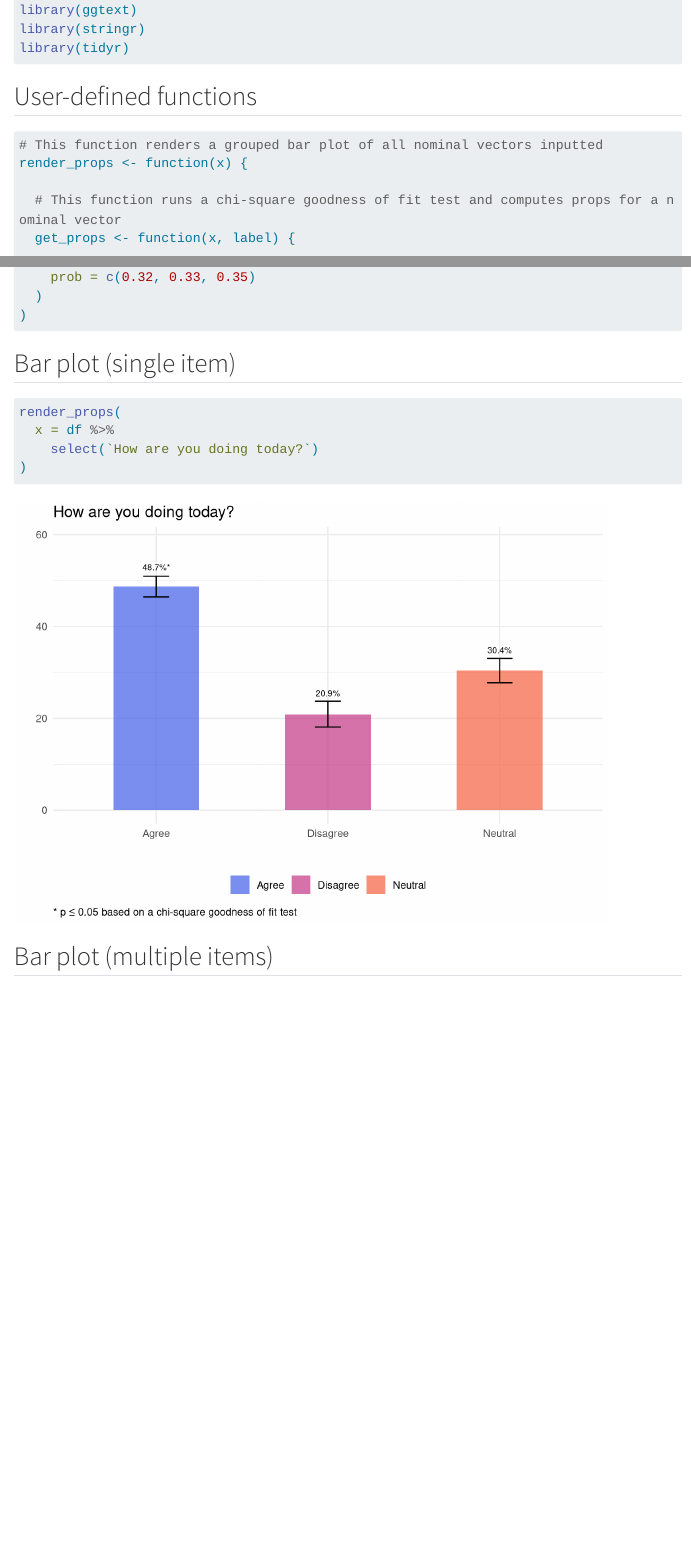
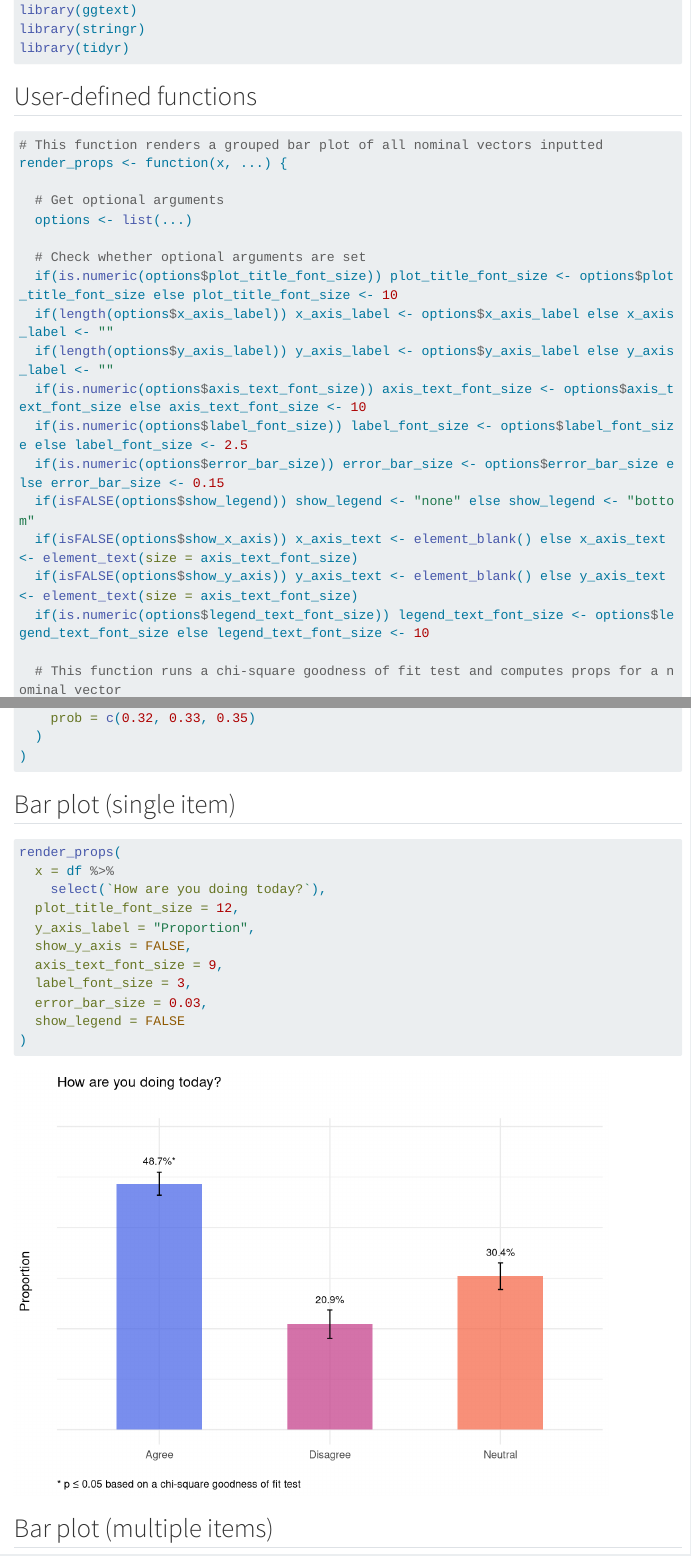
Before and after one commit to barnzilla/quarto-docs, a Quarto document (Render props with nominal data.qmd): the page in a window 1100 px wide, from 270 px down, and a second part further down, joined at a grey line. Rendered offline with R 4.5, knitr and Pandoc in place of Quarto, with nearby package versions; code that draws random numbers runs with fixed seeds of ours; menus at the side of the page are left out; long lines of code are wrapped.

Commit message:
Add optional arguments

````diff
--- a/Render props with nominal data.qmd
+++ b/Render props with nominal data.qmd
@@ -30,7 +30,22 @@ library(tidyr)
 
 ```{r}
 # This function renders a grouped bar plot of all nominal vectors inputted
-render_props <- function(x) {
+render_props <- function(x, ...) {
+
+  # Get optional arguments
+  options <- list(...)
+
+  # Check whether optional arguments are set
+  if(is.numeric(options$plot_title_font_size)) plot_title_font_size <- options$plot_title_font_size else plot_title_font_size <- 10
+  if(length(options$x_axis_label)) x_axis_label <- options$x_axis_label else x_axis_label <- ""
+  if(length(options$y_axis_label)) y_axis_label <- options$y_axis_label else y_axis_label <- ""
+  if(is.numeric(options$axis_text_font_size)) axis_text_font_size <- options$axis_text_font_size else axis_text_font_size <- 10
+  if(is.numeric(options$label_font_size)) label_font_size <- options$label_font_size else label_font_size <- 2.5
+  if(is.numeric(options$error_bar_size)) error_bar_size <- options$error_bar_size else error_bar_size <- 0.15
+  if(isFALSE(options$show_legend)) show_legend <- "none" else show_legend <- "bottom"
+  if(isFALSE(options$show_x_axis)) x_axis_text <- element_blank() else x_axis_text <- element_text(size = axis_text_font_size)
+  if(isFALSE(options$show_y_axis)) y_axis_text <- element_blank() else y_axis_text <- element_text(size = axis_text_font_size)
+  if(is.numeric(options$legend_text_font_size)) legend_text_font_size <- options$legend_text_font_size else legend_text_font_size <- 10
 
   # This function runs a chi-square goodness of fit test and computes props for a nominal vector
   get_props <- function(x, label) {
@@ -228,7 +249,14 @@ df <- tibble(
 ```{r}
 render_props(
   x = df %>%
-    select(`How are you doing today?`)
+    select(`How are you doing today?`),
+  plot_title_font_size = 12,
+  y_axis_label = "Proportion",
+  show_y_axis = FALSE,
+  axis_text_font_size = 9,
+  label_font_size = 3,
+  error_bar_size = 0.03,
+  show_legend = FALSE
 )
 ```
 
````
Also changed, not shown: Render props with nominal data.html, Render props with nominal data.qmd (16 more changed lines).
